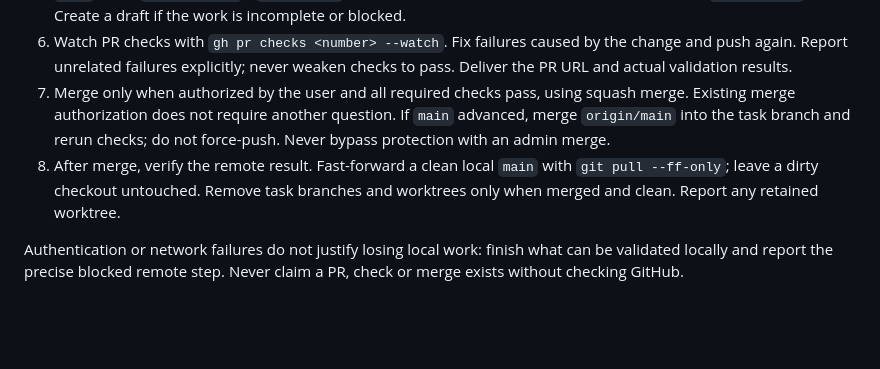
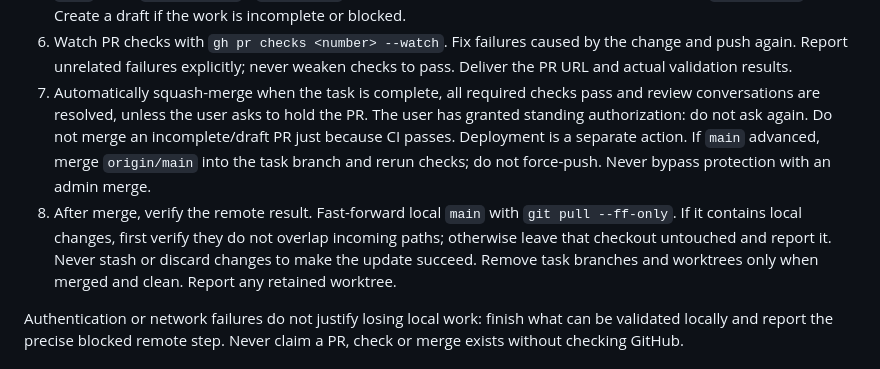
Before and after one commit to gabrysera/forfettario-ai, a Markdown page: CONTRIBUTING.md, the part around the change. Drawn GitHub-style; blank space fills up the shorter version.

Commit message:
docs: authorize automatic merge after passing checks

```diff
--- a/CONTRIBUTING.md
+++ b/CONTRIBUTING.md
@@ -41,12 +41,16 @@ steps automatically when asked to implement a change.
 6. Watch PR checks with `gh pr checks <number> --watch`. Fix failures caused by the
    change and push again. Report unrelated failures explicitly; never weaken
    checks to pass. Deliver the PR URL and actual validation results.
-7. Merge only when authorized by the user and all required checks pass, using
-   squash merge. Existing merge authorization does not require another question.
+7. Automatically squash-merge when the task is complete, all required checks pass
+   and review conversations are resolved, unless the user asks to hold the PR.
+   The user has granted standing authorization: do not ask again. Do not merge
+   an incomplete/draft PR just because CI passes. Deployment is a separate action.
    If `main` advanced, merge `origin/main` into the task branch and rerun checks;
    do not force-push. Never bypass protection with an admin merge.
-8. After merge, verify the remote result. Fast-forward a clean local `main` with
-   `git pull --ff-only`; leave a dirty checkout untouched. Remove task branches and
+8. After merge, verify the remote result. Fast-forward local `main` with
+   `git pull --ff-only`. If it contains local changes, first verify they do not
+   overlap incoming paths; otherwise leave that checkout untouched and report it.
+   Never stash or discard changes to make the update succeed. Remove task branches and
    worktrees only when merged and clean. Report any retained worktree.
 
 Authentication or network failures do not justify losing local work: finish what
```
Also changed, not shown: AGENTS.md (+4 -2 lines).
